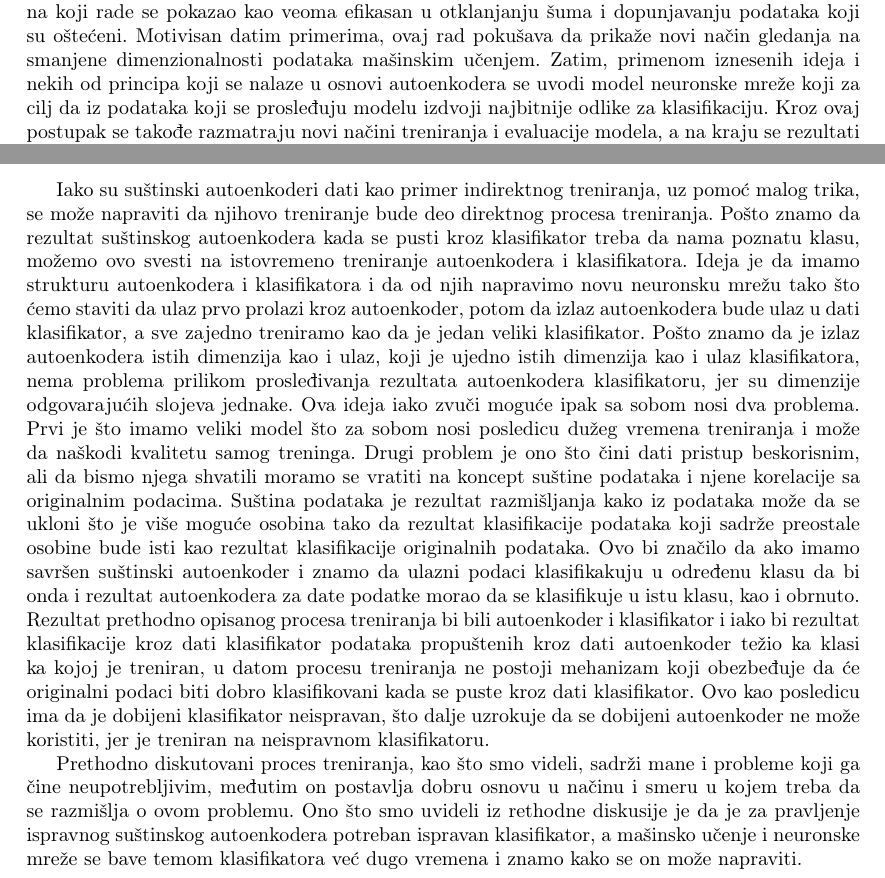
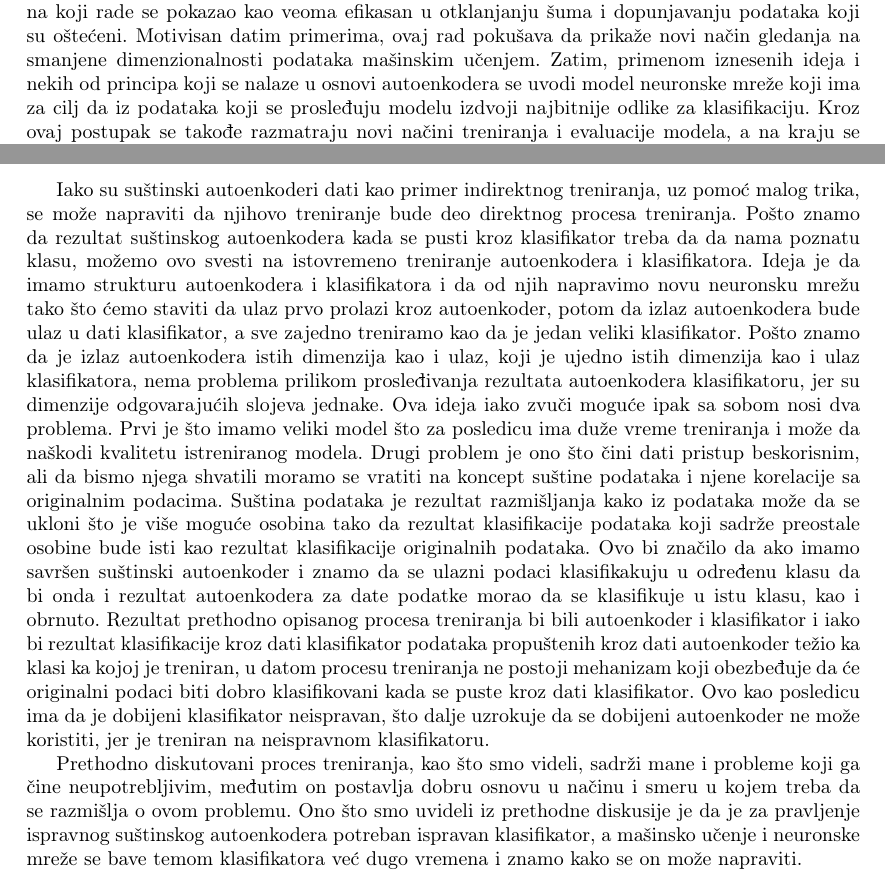
Before and after one commit to mvujas/key-features-net, a LaTeX document (Seminarski rad D/Seminarski rad.tex): two parts of pages 3 and 6 of 8, joined at a grey line, cut so that both start at the same text. Compiled offline with pdfLaTeX.

Commit message:
Text cleaning and correction in subsections 1.1 and 1.2

```diff
--- a/Seminarski rad D/Seminarski rad.tex
+++ b/Seminarski rad D/Seminarski rad.tex
@@ -93,7 +94,7 @@
 	\section*{Uvod}
 	\addcontentsline{toc}{section}{\protect{}Uvod}
 
-	Autoenkoderi su ve\' c godinama zlatni standard u smanjenju dimenzionalnosti podataka. Na\v cin na koji rade se pokazao kao veoma efikasan u otklanjanju \v suma i dopunjavanju podataka koji su o\v ste\' ceni. Motivisan datim primerima, ovaj rad poku\v sava da prika\v ze novi na\v cin gledanja na smanjene dimenzionalnosti podataka ma\v sinskim u\v cenjem. Zatim, primenom iznesenih ideja i nekih od principa koji se nalaze u osnovi autoenkodera se uvodi model neuronske mre\v ze koji za cilj da iz podataka koji se prosle\dj uju modelu izdvoji najbitnije odlike za klasifikaciju. Kroz ovaj postupak se tako\dj e razmatraju novi na\v cini treniranja i evaluacije modela, a na kraju se rezultati datog modela porede sa rezultatima tradicionalnih autoenkodera.
+	Autoenkoderi su ve\' c godinama zlatni standard u smanjenju dimenzionalnosti podataka. Na\v cin na koji rade se pokazao kao veoma efikasan u otklanjanju \v suma i dopunjavanju podataka koji su o\v ste\' ceni. Motivisan datim primerima, ovaj rad poku\v sava da prika\v ze novi na\v cin gledanja na smanjene dimenzionalnosti podataka ma\v sinskim u\v cenjem. Zatim, primenom iznesenih ideja i nekih od principa koji se nalaze u osnovi autoenkodera se uvodi model neuronske mre\v ze koji ima za cilj da iz podataka koji se prosle\dj uju modelu izdvoji najbitnije odlike za klasifikaciju. Kroz ovaj postupak se tako\dj e razmatraju novi na\v cini treniranja i evaluacije modela, a na kraju se rezultati datog modela porede sa rezultatima tradicionalnih autoenkodera.
 
 	\section{Poglavlje 1}
 
@@ -166,19 +167,19 @@
 	\end{definition}
 
 	Iako su su\v stinski autoenkoderi dati kao primer indirektnog treniranja, uz pomo\'c malog trika, se mo\v ze napraviti da njihovo treniranje bude deo direktnog procesa treniranja.
-	Po\v sto znamo da rezultat su\v stinskog autoenkodera kada se pusti kroz klasifikator treba da nama poznatu klasu, mo\v zemo ovo svesti na istovremeno treniranje autoenkodera i klasifikatora.
+	Po\v sto znamo da rezultat su\v stinskog autoenkodera kada se pusti kroz klasifikator treba da da nama poznatu klasu, mo\v zemo ovo svesti na istovremeno treniranje autoenkodera i klasifikatora.
 	Ideja je da imamo strukturu autoenkodera i klasifikatora i da od njih napravimo novu neuronsku mre\v zu tako \v sto \'cemo staviti da ulaz prvo prolazi kroz autoenkoder, potom da izlaz autoenkodera bude ulaz u dati klasifikator, a sve zajedno treniramo kao da je jedan veliki klasifikator.
 	Po\v sto znamo da je izlaz autoenkodera istih dimenzija kao i ulaz, koji je ujedno istih dimenzija kao i ulaz klasifikatora, nema problema prilikom prosle\dj ivanja rezultata autoenkodera klasifikatoru, jer su dimenzije odgovaraju\'cih slojeva jednake.
 	Ova ideja iako zvu\v ci mogu\'ce ipak sa sobom nosi dva problema.
-	Prvi je \v sto imamo veliki model \v sto za sobom nosi posledicu du\v zeg vremena treniranja i mo\v ze da na\v skodi kvalitetu samog treninga.
+	Prvi je \v sto imamo veliki model \v sto za posledicu ima du\v ze vreme treniranja i mo\v ze da na\v skodi kvalitetu istreniranog modela.
 	Drugi problem je ono \v sto \v cini dati pristup beskorisnim, ali da bismo njega shvatili moramo se vratiti na koncept su\v stine podataka i njene korelacije sa originalnim podacima.
 	Su\v stina podataka je rezultat razmi\v sljanja kako iz podataka mo\v ze da se ukloni \v sto je vi\v se mogu\'ce osobina tako da rezultat klasifikacije podataka koji sadr\v ze preostale osobine bude isti kao rezultat klasifikacije originalnih podataka.
-	Ovo bi zna\v cilo da ako imamo savr\v sen su\v stinski autoenkoder i znamo da ulazni podaci klasifikakuju u odre\dj enu klasu da bi onda i rezultat autoenkodera za date podatke morao da se klasifikuje u istu klasu, kao i obrnuto.
+	Ovo bi zna\v cilo da ako imamo savr\v sen su\v stinski autoenkoder i znamo da se ulazni podaci klasifikakuju u odre\dj enu klasu da bi onda i rezultat autoenkodera za date podatke morao da se klasifikuje u istu klasu, kao i obrnuto.
 	Rezultat prethodno opisanog procesa treniranja bi bili autoenkoder i klasifikator i iako bi rezultat klasifikacije kroz dati klasifikator podataka propu\v stenih kroz dati autoenkoder te\v zio ka klasi ka kojoj je treniran, u datom procesu treniranja ne postoji mehanizam koji obezbe\dj uje da \'ce originalni podaci biti dobro klasifikovani kada se puste kroz dati klasifikator.
 	Ovo kao posledicu ima da je dobijeni klasifikator neispravan, \v sto dalje uzrokuje da se dobijeni autoenkoder ne mo\v ze koristiti, jer je treniran na neispravnom klasifikatoru.
 
 	Prethodno diskutovani proces treniranja, kao \v sto smo videli, sadr\v zi mane i probleme koji ga \v cine neupotrebljivim, me\dj utim on postavlja dobru osnovu u na\v cinu i smeru u kojem treba da se razmi\v slja o ovom problemu.
-	Ono \v sto smo uvideli iz rethodne diskusije je da je za pravljenje ispravnog su\v stinskog autoenkodera potreban ispravan klasifikator, a ma\v sinsko u\v cenje i neuronske mre\v ze se bave temom klasifikatora ve\'c dugo vremena i znamo kako se on mo\v ze napraviti.
+	Ono \v sto smo uvideli iz prethodne diskusije je da je za pravljenje ispravnog su\v stinskog autoenkodera potreban ispravan klasifikator, a ma\v sinsko u\v cenje i neuronske mre\v ze se bave temom klasifikatora ve\'c dugo vremena i znamo kako se on mo\v ze napraviti.
 
 	\section*{Zaklju\v cak}
 	\addcontentsline{toc}{section}{\protect{}Zaklju\v cak}
```
Also changed, not shown: Seminarski rad D/Seminarski rad.pdf, Seminarski rad D/Seminarski rad.tex (11 more changed lines).
